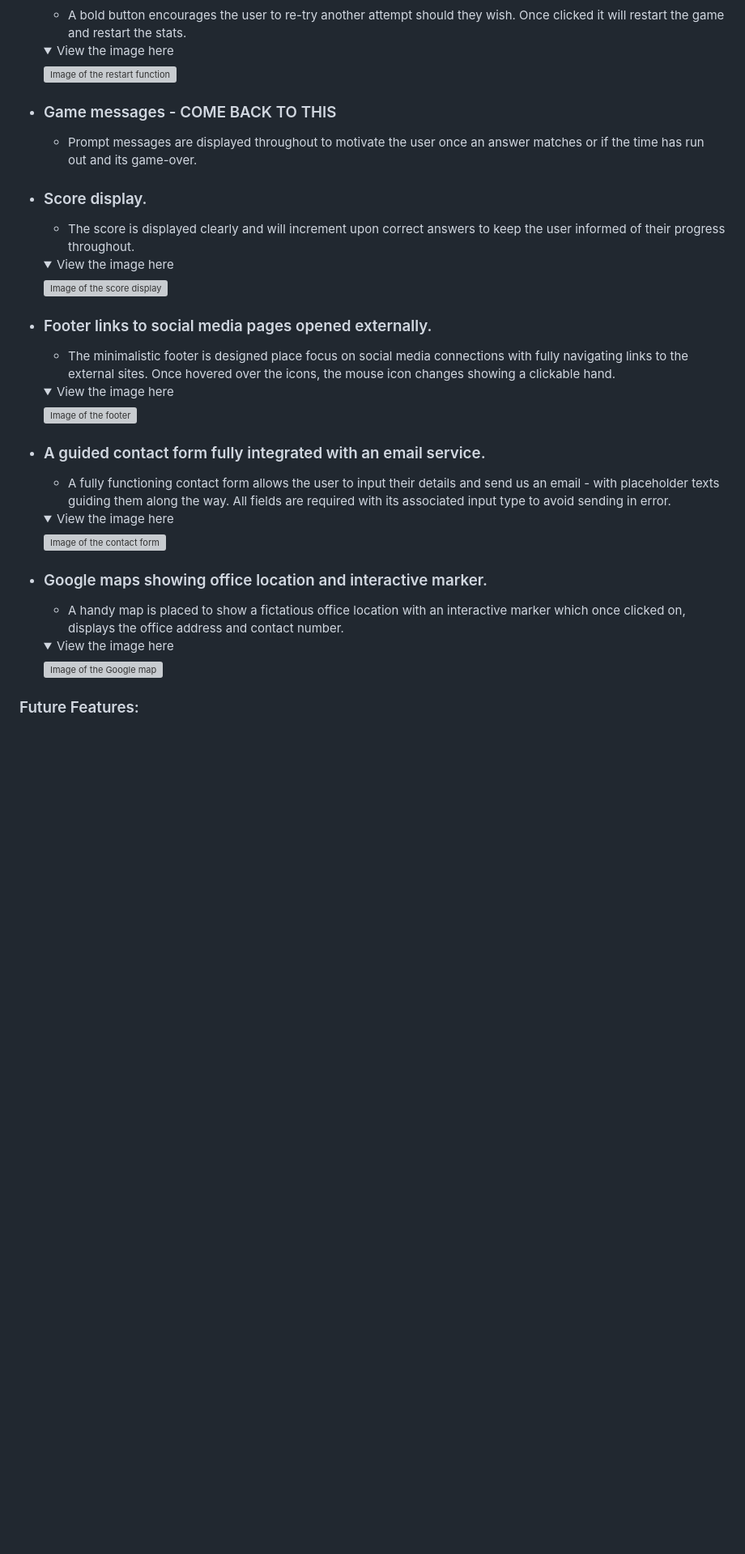
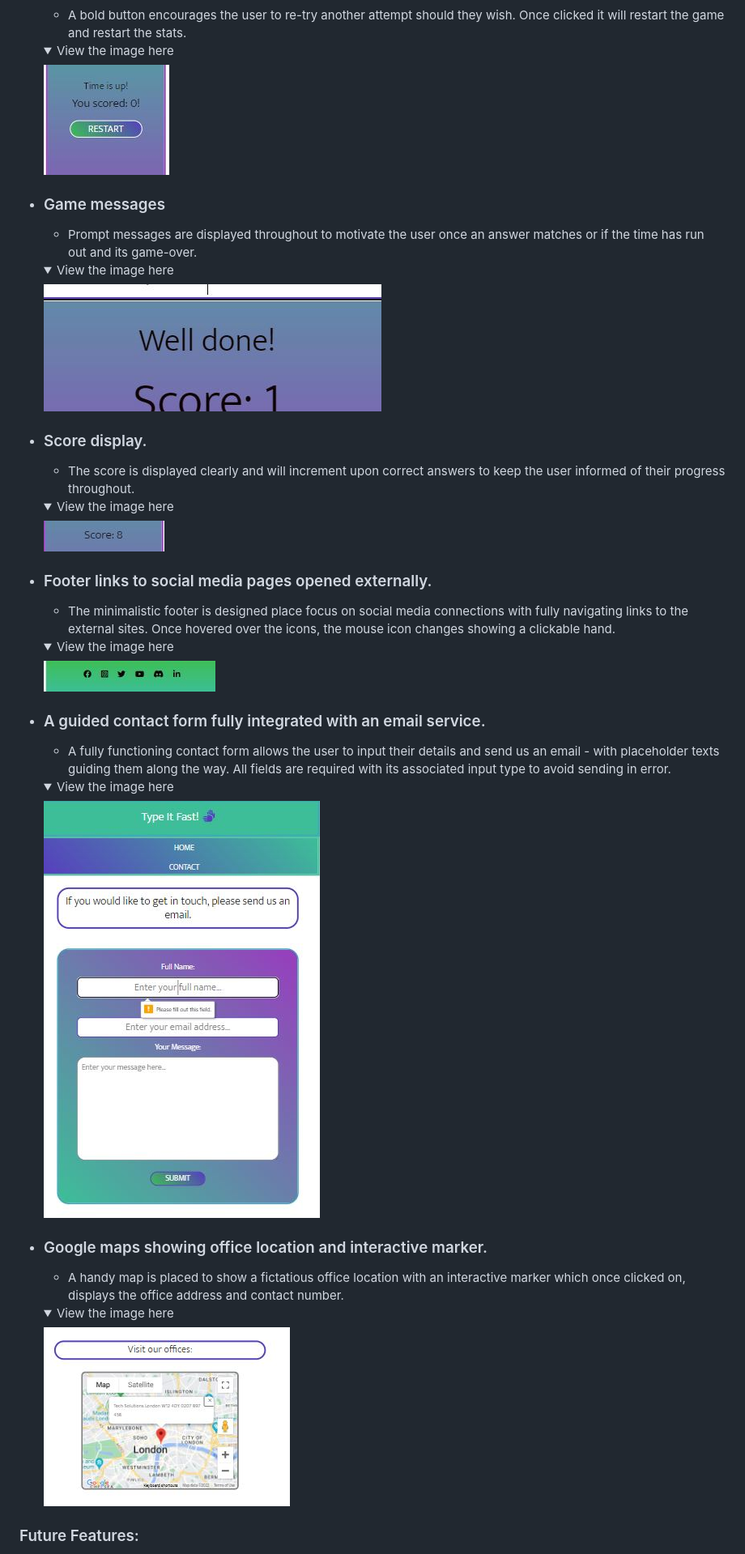
Before and after one commit to BegumDev/Project-Milestone-2, a Markdown page: README.md, the part around the change printed below. Shown: that part at 81% size. GitHub-like rendering; pictures changed too: docs/images/game-message.JPG (added); folded sections open; blank space fills up the shorter version; grey boxes are pictures that could not be loaded.

Commit message:
Fix broken link to images in the Readme to be updated with the relative path from the new folder

```diff
--- a/README.md
+++ b/README.md
@@ -74,37 +74,41 @@
 
     <details><summary>View the image here</summary>
 
-    ![Image of the restart function](assets/Images/restart-btn.JPG)
+    ![Image of the restart function](docs/images/restart-btn.JPG)
     </details>
-- ### Game messages - COME BACK TO THIS
+- ### Game messages
     - Prompt messages are displayed throughout to motivate the user once an answer matches or if the time has run out and its game-over.
+    <details><summary>View the image here</summary>
+
+    ![Image of the game message](docs/images/game-message.JPG)
+    </details>
 - ### Score display.
     - The score is displayed clearly and will increment upon correct answers to keep the user informed of their progress throughout.
 
     <details><summary>View the image here</summary>
 
-    ![Image of the score display](assets/Images/score.JPG)
+    ![Image of the score display](docs/images/score.JPG)
     </details>
 - ### Footer links to social media pages opened externally.
     - The minimalistic footer is designed place focus on social media connections with fully navigating links to the external sites. Once hovered over the icons, the mouse icon changes showing a clickable hand.
 
     <details><summary>View the image here</summary>
 
-    ![Image of the footer](assets/Images/footer-links.JPG)
+    ![Image of the footer](docs/images/footer-links.JPG)
     </details>
 - ### A guided contact form fully integrated with an email service.
     - A fully functioning contact form allows the user to input their details and send us an email - with placeholder texts guiding them along the way. All fields are required with its associated input type to avoid sending in error.
 
     <details><summary>View the image here</summary>
 
-    ![Image of the contact form](assets/Images/contact-form.JPG)
+    ![Image of the contact form](docs/images/contact-form.JPG)
     </details>
 - ### Google maps showing office location and interactive marker.
     - A handy map is placed to show a fictatious office location with an interactive marker which once clicked on, displays the office address and contact number.
 
     <details><summary>View the image here</summary>
 
-    ![Image of the Google map](assets/Images/map.JPG)
+    ![Image of the Google map](docs/images/map.JPG)
     </details>
 ### Future Features:
 1. A next level to the game - This requires a bit more planning without complicating the current code and will be tested again in the future.
```
Also changed, not shown: other parts of README.md (+21 -23 lines).
